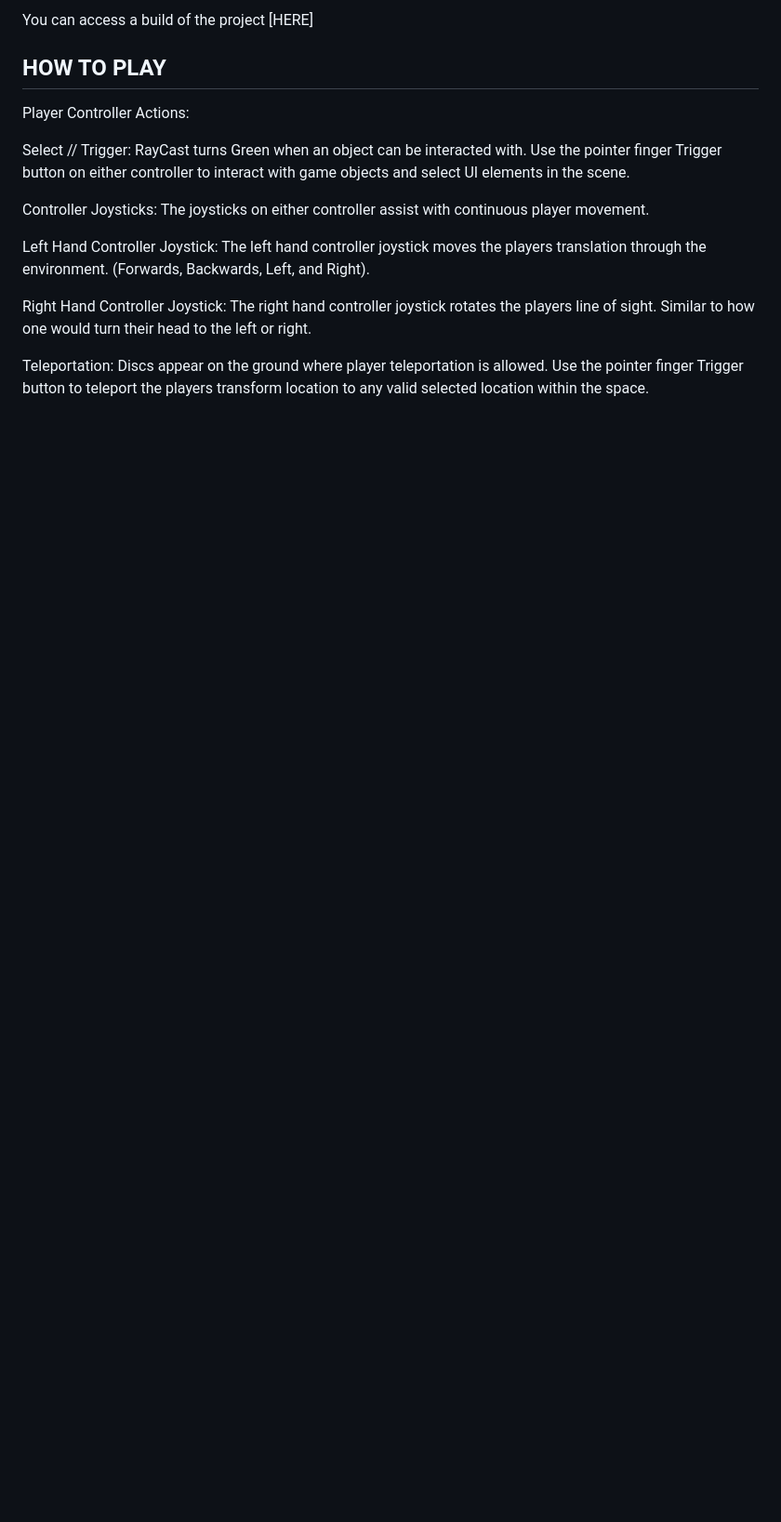
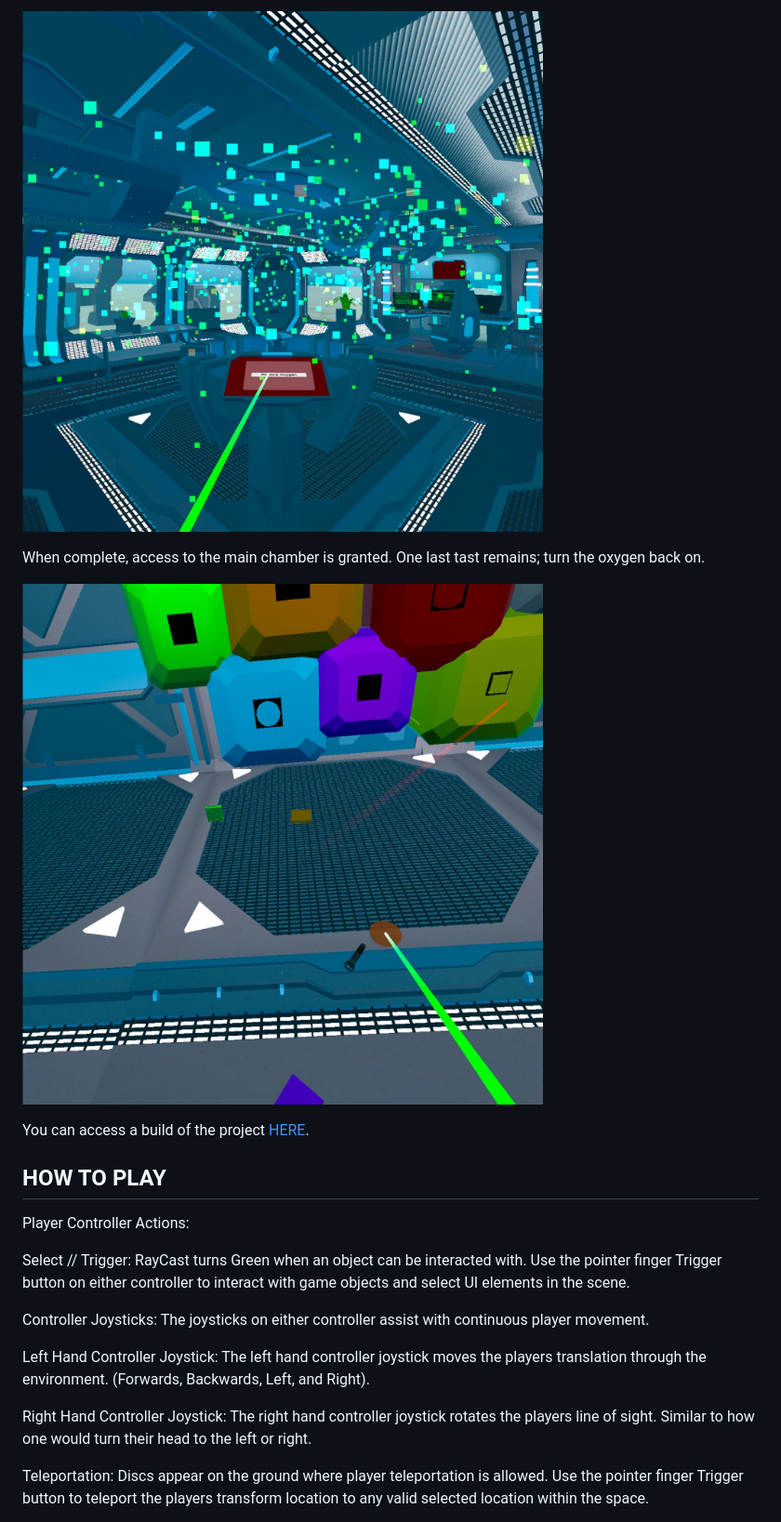
Before and after one commit to chrisvanndy/0x0B-unity-vr_room, a Markdown page: README.md, the part around the change printed below. Shown: that part at 93% size. GitHub-like rendering; pictures changed too: IMG_1249.JPG (added), IMG_1250.JPG (added); blank space fills up the shorter version.

Commit message:
adding images to ReadMe

```diff
--- a/README.md
+++ b/README.md
@@ -9,5 +10,11 @@ Users find themselves in the midst of a crisis! The Mars Station's oxygen has be
 
-You can access a build of the project [HERE]
+![Colored circuit breakers need to be replaced to solve the puzzle](IMG_1249.JPG?raw=true "Hero Image")
+
+When complete, access to the main chamber is granted. One last tast remains; turn the oxygen back on.
+
+![The solved puzzle allows for players to move into the next room](IMG_1250.JPG?raw=true "Hero Image")
+
+You can access a build of the project [HERE](https://drive.google.com/drive/u/4/folders/1sQlOYZqSZIKoo1OP1vYs29cQAGPoPdGW).
 
 ## HOW TO PLAY
 Player Controller Actions:
```
Also changed, not shown: other parts of README.md (+2 -1 lines), IMG_1247.JPG (added).
